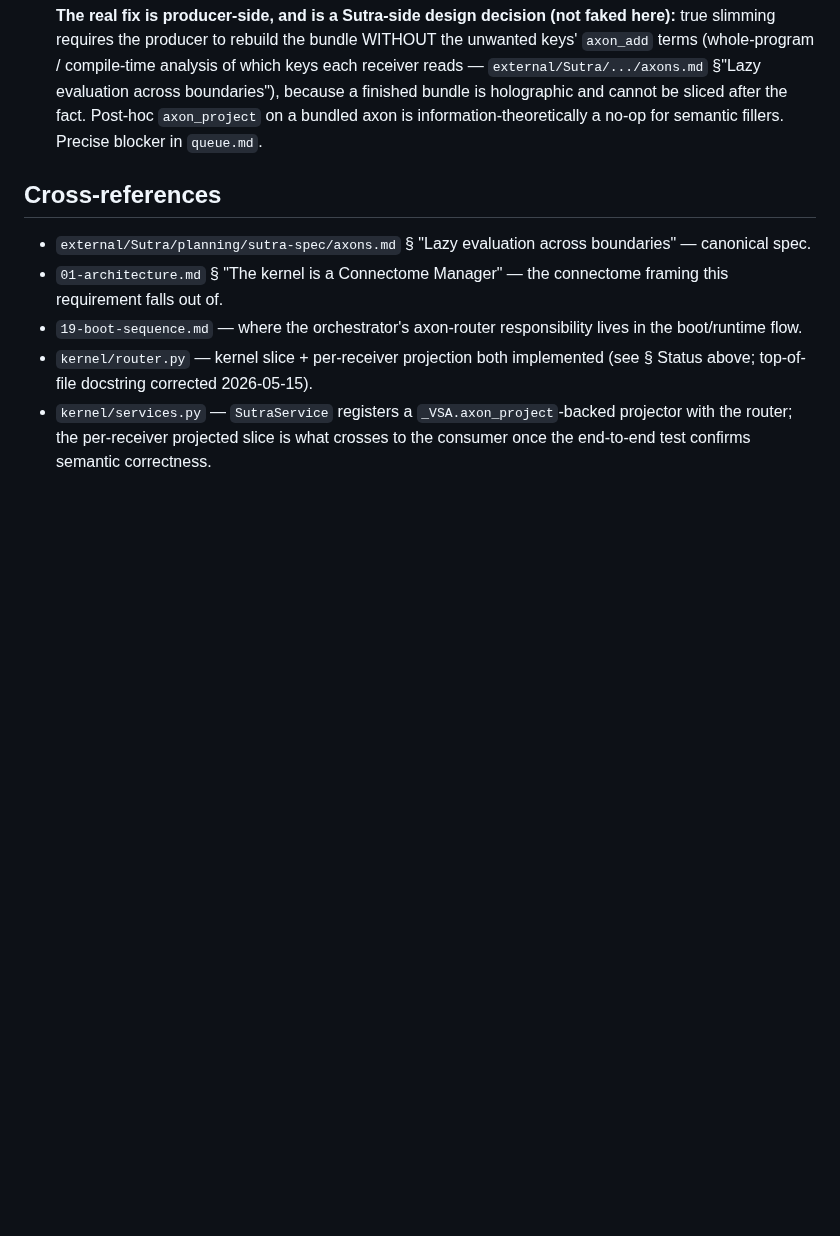
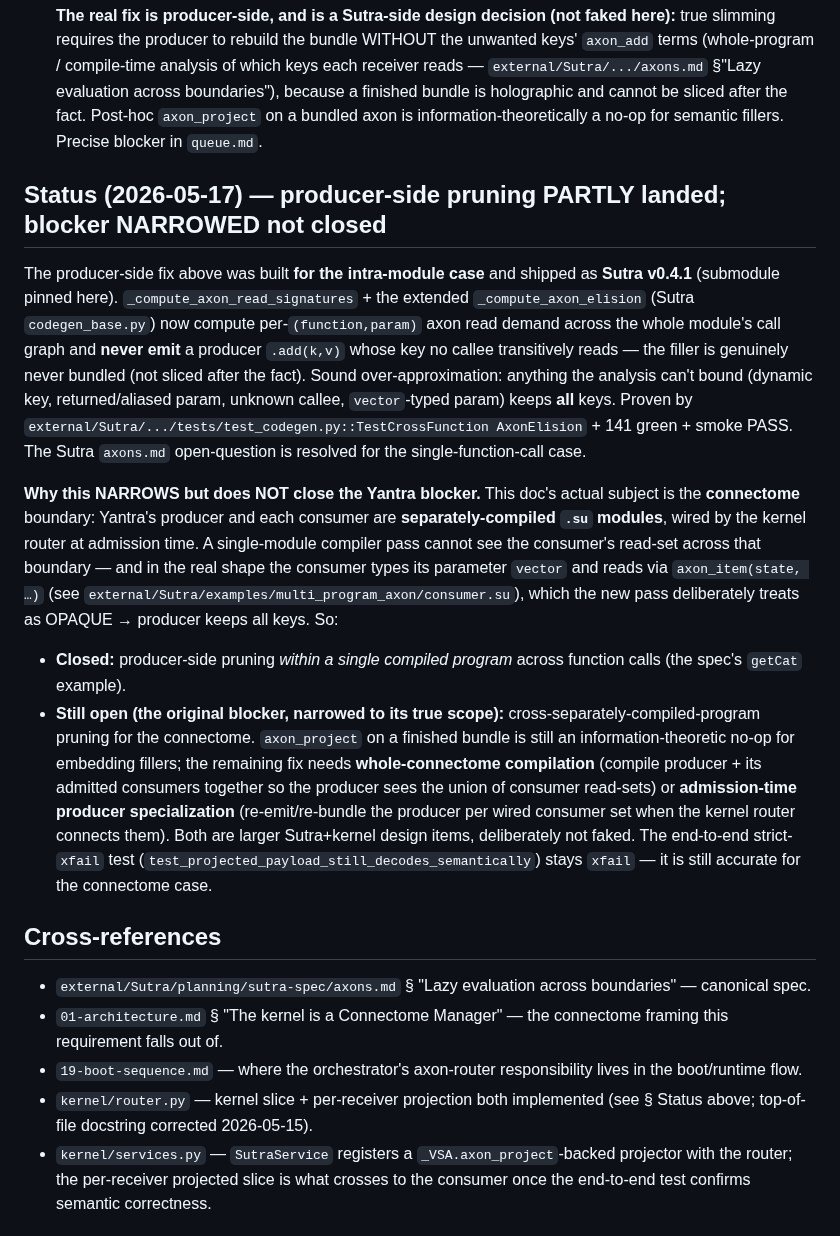
Before and after one commit to EmmaLeonhart/Yantra, a Markdown page: planning/20-lazy-axon-evaluation.md, the part around the change. Rendered like a GitHub page; blank space fills up the shorter version.

```diff
--- a/planning/20-lazy-axon-evaluation.md
+++ b/planning/20-lazy-axon-evaluation.md
@@ -219,6 +219,49 @@ text is kept only for the why-it-matters reasoning. Current truth:
   bundled axon is information-theoretically a no-op for semantic
   fillers. Precise blocker in `queue.md`.
 
+## Status (2026-05-17) — producer-side pruning PARTLY landed; blocker NARROWED not closed
+
+The producer-side fix above was built **for the intra-module
+case** and shipped as **Sutra v0.4.1** (submodule pinned here).
+`_compute_axon_read_signatures` + the extended
+`_compute_axon_elision` (Sutra `codegen_base.py`) now compute
+per-`(function,param)` axon read demand across the whole module's
+call graph and **never emit** a producer `.add(k,v)` whose key no
+callee transitively reads — the filler is genuinely never bundled
+(not sliced after the fact). Sound over-approximation: anything
+the analysis can't bound (dynamic key, returned/aliased param,
+unknown callee, `vector`-typed param) keeps **all** keys. Proven
+by `external/Sutra/.../tests/test_codegen.py::TestCrossFunction
+AxonElision` + 141 green + smoke PASS. The Sutra `axons.md`
+open-question is resolved for the single-function-call case.
+
+**Why this NARROWS but does NOT close the Yantra blocker.** This
+doc's actual subject is the **connectome** boundary: Yantra's
+producer and each consumer are **separately-compiled `.su`
+modules**, wired by the kernel router at admission time. A
+single-module compiler pass cannot see the consumer's read-set
+across that boundary — and in the real shape the consumer types
+its parameter `vector` and reads via `axon_item(state, …)` (see
+`external/Sutra/examples/multi_program_axon/consumer.su`), which
+the new pass deliberately treats as OPAQUE → producer keeps all
+keys. So:
+
+- **Closed:** producer-side pruning *within a single compiled
+  program* across function calls (the spec's `getCat` example).
+- **Still open (the original blocker, narrowed to its true
+  scope):** cross-separately-compiled-program pruning for the
+  connectome. `axon_project` on a finished bundle is still an
+  information-theoretic no-op for embedding fillers; the
+  remaining fix needs **whole-connectome compilation** (compile
+  producer + its admitted consumers together so the producer sees
+  the union of consumer read-sets) or **admission-time producer
+  specialization** (re-emit/re-bundle the producer per wired
+  consumer set when the kernel router connects them). Both are
+  larger Sutra+kernel design items, deliberately not faked. The
+  end-to-end strict-`xfail` test
+  (`test_projected_payload_still_decodes_semantically`) stays
+  `xfail` — it is still accurate for the connectome case.
+
 ## Cross-references
 
 - `external/Sutra/planning/sutra-spec/axons.md` § "Lazy evaluation
```
Also changed, not shown: queue.md (+11 -33 lines), todo.md (+11 -0 lines).
